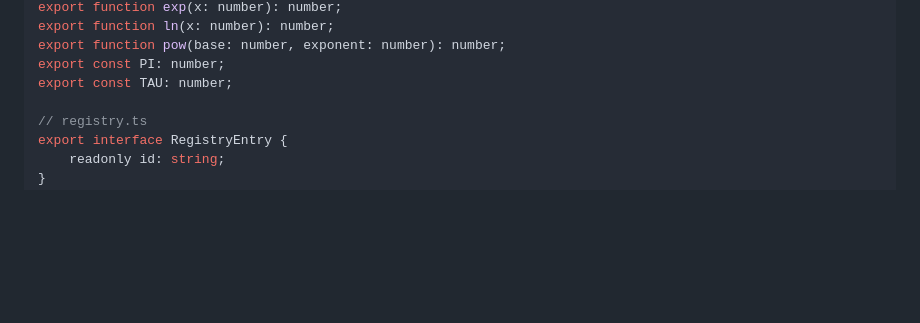
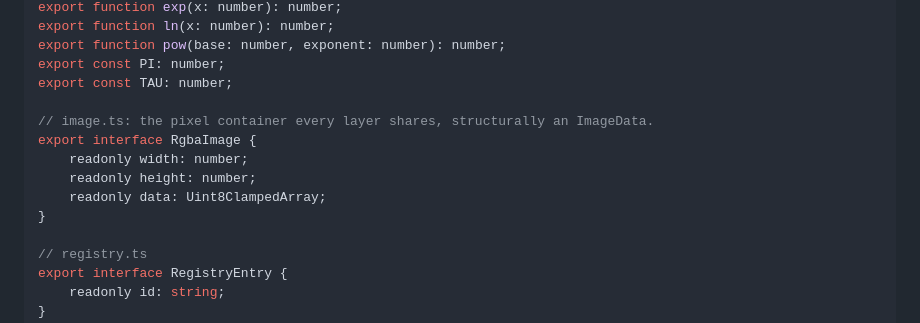
Before and after one commit to hexpro-dev/qr-code-studio, a Markdown page: docs/CONTRACTS.md, the part around the change. Rendered like a GitHub page; blank space fills up the shorter version.

```diff
--- a/docs/CONTRACTS.md
+++ b/docs/CONTRACTS.md
@@ -147,6 +147,13 @@ export function ln(x: number): number;
 export function pow(base: number, exponent: number): number;
 export const PI: number;
 export const TAU: number;
+
+// image.ts: the pixel container every layer shares, structurally an ImageData.
+export interface RgbaImage {
+	readonly width: number;
+	readonly height: number;
+	readonly data: Uint8ClampedArray;
+}
 
 // registry.ts
 export interface RegistryEntry {
```
